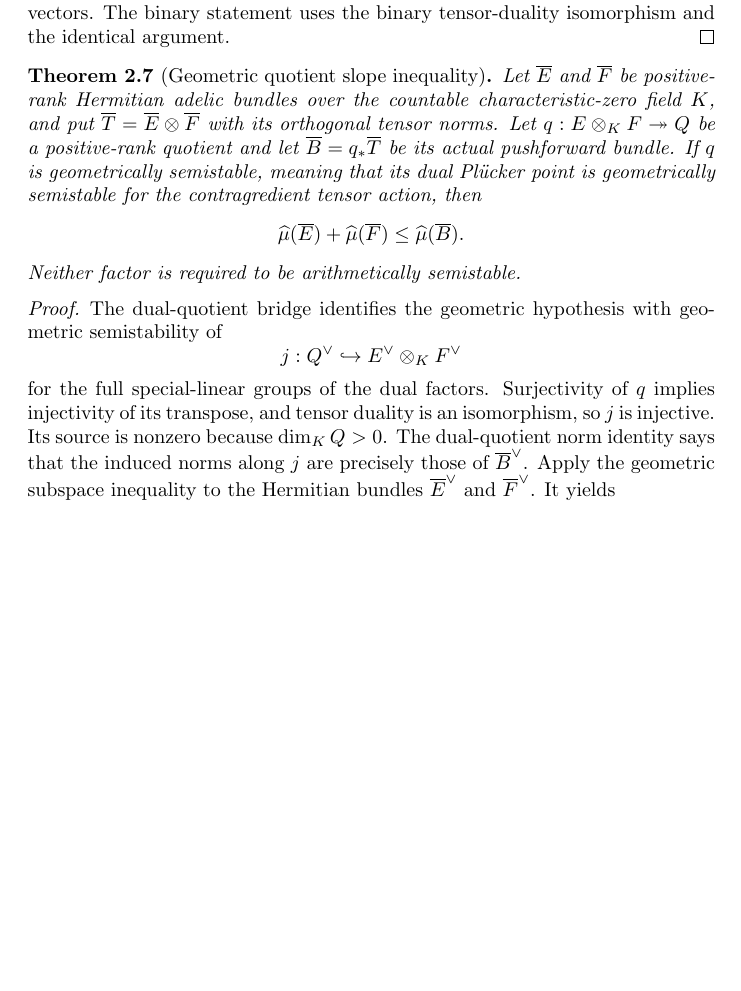
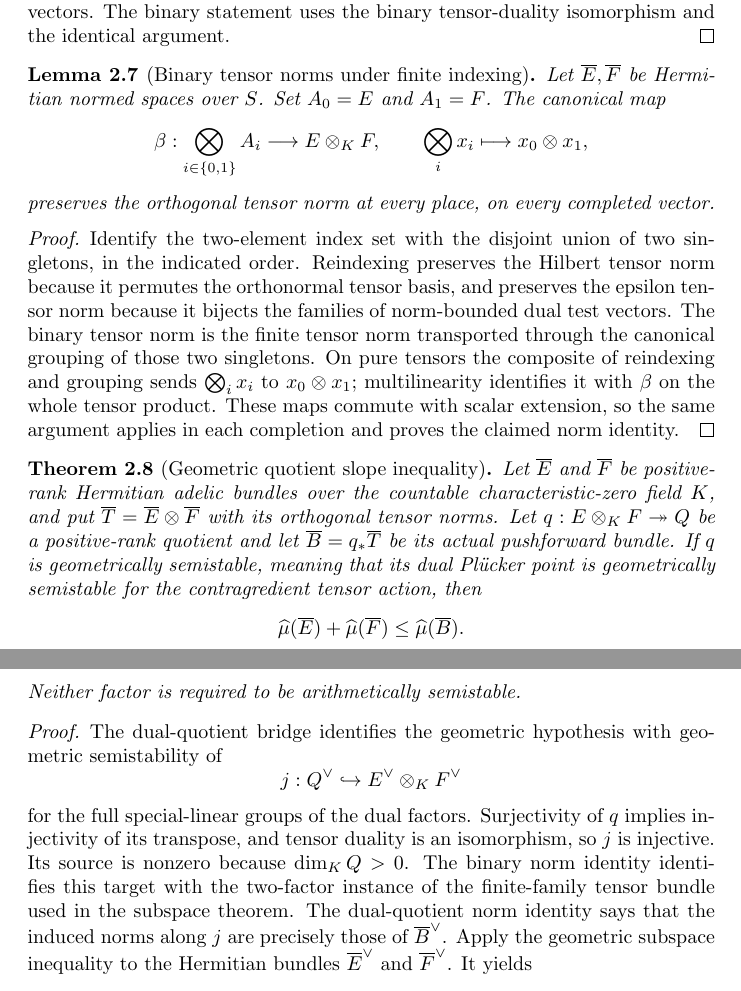
Before and after one commit to YijunYuan/AdelicBostConjecture, a LaTeX thesis (blueprint/src/content.tex, which reads blueprint/src/chapters/geometric-slope.tex): part of page 15 of 24 before the commit and two parts of pages 15 and 16 of 25 after it, the two joined at a grey line, cut so that both start at the same text, the shorter picture padded with empty space. Compiled offline with pdfLaTeX.

Commit message:
Check actual Specht rank and binary norm transport in the slope argument
Summary: DeterminantSpecht positive rank now derived from actual lattice nontriviality; BoolTensor norm transport kernel/axiom checked. Blueprint endpoint remains notready. Scoped honesty review passed; standalone chapter TeX clean.
Archon-Commit: agent
Archon-Run: 0006
Archon-Role: horizon
Archon-Session: 0004-horizon-BC.SLOPE
Archon-Task: BC.SLOPE
Archon-Projects: BostConjecture

Horizon-Ledger-Commit: 98a1b51a7d80c3347f5537cb0d07dd1ff56f7b88

```diff
--- a/blueprint/src/chapters/geometric-slope.tex
+++ b/blueprint/src/chapters/geometric-slope.tex
@@ -286,10 +286,36 @@ applies to all completed vectors. The binary statement uses the binary
 tensor-duality isomorphism and the identical argument.
 \end{proof}
 
+\begin{lemma}[Binary tensor norms under finite indexing]
+\label{lem:binary-tensor-norm}
+\uses{def:adelic-induced-norms}
+\lean{ArakelovGeometry.NormFamily.orthogonalTensor_norm_boolTensorEquiv}
+\leanok
+Let $\overline E,\overline F$ be Hermitian normed spaces over $S$. Set
+$A_0=E$ and $A_1=F$. The canonical map
+\[
+ \beta:\bigotimes_{i\in\{0,1\}}A_i\longrightarrow E\otimes_K F,
+ \qquad \bigotimes_i x_i\longmapsto x_0\otimes x_1,
+\]
+preserves the orthogonal tensor norm at every place, on every completed vector.
+\end{lemma}
+\begin{proof}
+Identify the two-element index set with the disjoint union of two singletons,
+in the indicated order. Reindexing preserves the Hilbert tensor norm because
+it permutes the orthonormal tensor basis, and preserves the epsilon tensor
+norm because it bijects the families of norm-bounded dual test vectors.
+The binary tensor norm is the finite tensor norm transported through the
+canonical grouping of those two singletons. On pure tensors the composite
+of reindexing and grouping sends $\bigotimes_i x_i$ to $x_0\otimes x_1$;
+multilinearity identifies it with $\beta$ on the whole tensor product.
+These maps commute with scalar extension, so the same argument applies in
+each completion and proves the claimed norm identity.
+\end{proof}
+
 \begin{theorem}[Geometric quotient slope inequality]
 \label{thm:geometric-quotient-bound}
 \source{bost-adelic-2026:page-0028}
-\uses{thm:geometric-subspace-bound,lem:geometric-dual-quotient,lem:tensor-quotient-dual-norm,lem:slope-duality}
+\uses{thm:geometric-subspace-bound,lem:geometric-dual-quotient,lem:tensor-quotient-dual-norm,lem:binary-tensor-norm,lem:slope-duality}
 \notready
 Let $\overline E$ and $\overline F$ be positive-rank Hermitian adelic bundles
 over the countable characteristic-zero field $K$, and put
@@ -313,6 +339,8 @@ semistability of
 for the full special-linear groups of the dual factors. Surjectivity of $q$
 implies injectivity of its transpose, and tensor duality is an isomorphism,
 so $j$ is injective. Its source is nonzero because $\dim_K Q>0$.
+The binary norm identity identifies this target with the two-factor instance
+of the finite-family tensor bundle used in the subspace theorem.
 The dual-quotient norm identity says that the induced norms along $j$ are
 precisely those of $\overline B^{\vee}$. Apply the geometric subspace
 inequality to the Hermitian bundles $\overline E^{\vee}$ and
```
Also changed, not shown: 1 other file.
